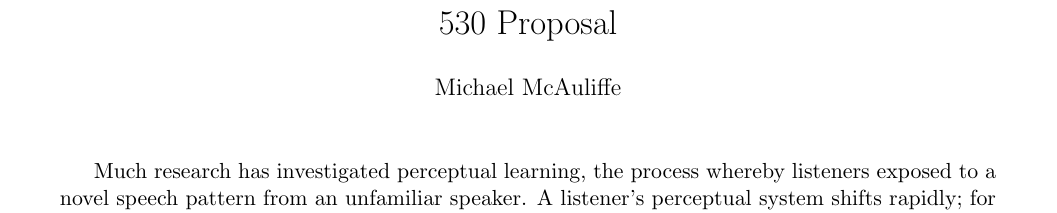
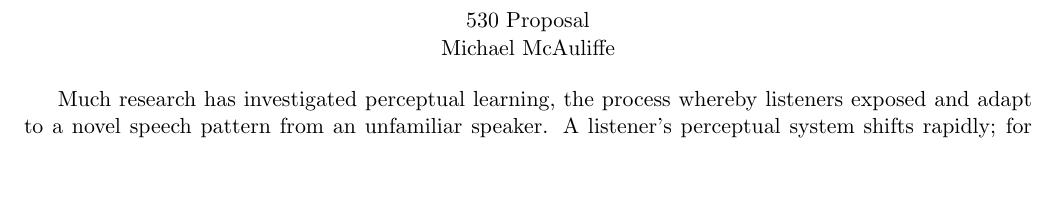
Before and after one commit to mmcauliffe/mcauliffe-phd, a LaTeX thesis (thesis/530-proposal-lexdecmotivation.tex): part of the page, cut so that both start at the same text, the shorter picture padded with empty space. Compiled offline with pdfLaTeX.

Commit message:
Updated 530 proposal

```diff
--- a/thesis/530-proposal-lexdecmotivation.tex
+++ b/thesis/530-proposal-lexdecmotivation.tex
@@ -15,7 +15,7 @@
 %%% PAGE DIMENSIONS
 \usepackage{geometry} % to change the page dimensions
 \geometry{letterpaper} % or letterpaper (US) or a5paper or....
- \geometry{margin=1in} % for example, change the margins to 2 inches all round
+ \geometry{margin=0.75in} % for example, change the margins to 2 inches all round
 % \geometry{landscape} % set up the page for landscape
 %   read geometry.pdf for detailed page layout information
 
@@ -60,8 +60,11 @@
          % otherwise the current date is printed
 
 \begin{document}
-\maketitle
+%\maketitle
+\begin{center}
+530 Proposal
 
-Much research has investigated perceptual learning, the process whereby listeners exposed to a novel speech pattern from an unfamiliar speaker.  A listener's perceptual system shifts rapidly; for instance, vowel perception can shift solely on the basis of the vowels in a  preceding sentence \citep{LadefogedBroadbent1957}.  Boundaries between fricative categories can be changed by exposure to relatively small amount of ambiguous tokens, but they must be associated with a lexical item \citep{NorrisEtAl2003}.
+Michael McAuliffe
+\end{center}
 
-However, besides the categorical distinction separating words from nonwords, little is known about the factors that influence linking an shifted or ambiguous production of a sound with a category through a lexical item.  Most studies looking at boundaries between fricative categories use lexical items ending with a fricative.
+Much research has investigated perceptual learning, the process whereby listeners exposed and adapt to a novel speech pattern from an unfamiliar speaker.  A listener's perceptual system shifts rapidly; for instance, vowel perception can shift solely on the basis of the vowels in a  preceding sentence \citep{LadefogedBroadbent1957}.  Boundaries between fricative categories can be changed by exposure to relatively small amount of ambiguous fricative tokens, but they must be embedded within and associated with a lexical item in a language, and hearing ambiguous productions between two sound categories in nonwords does not induce perceptual learning \citep{NorrisEtAl2003}. However, besides the categorical distinction separating words from nonwords, little is known about the factors that influence linking an shifted or ambiguous production of a sound with a category through a lexical item. My dissertation investigates the factors which can contribute to associating ambiguous atypical productions with a specific sound category through lexical items.
```
Also changed, not shown: thesis/530-proposal-lexdecmotivation.pdf, thesis/530-proposal-lexdecmotivation.tex (10 more changed lines).
